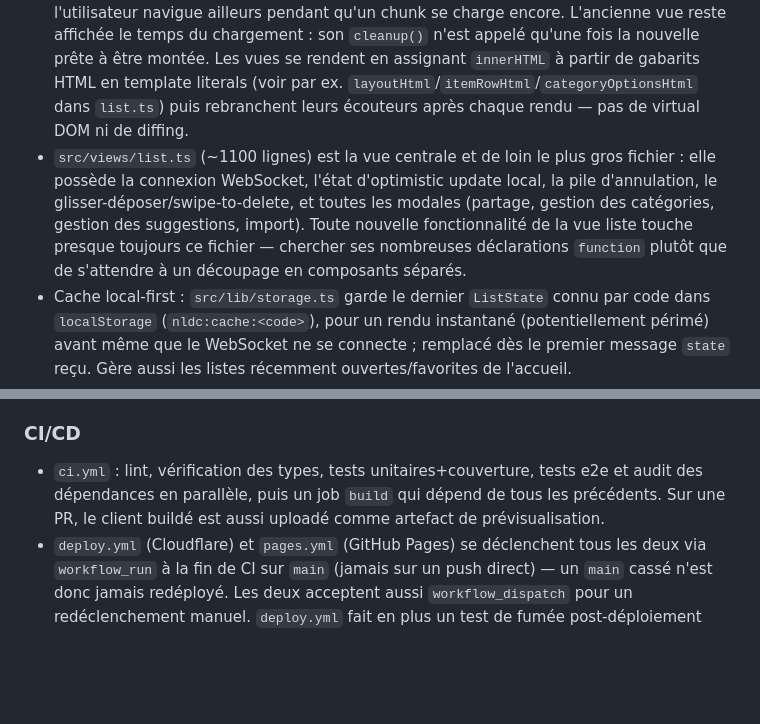
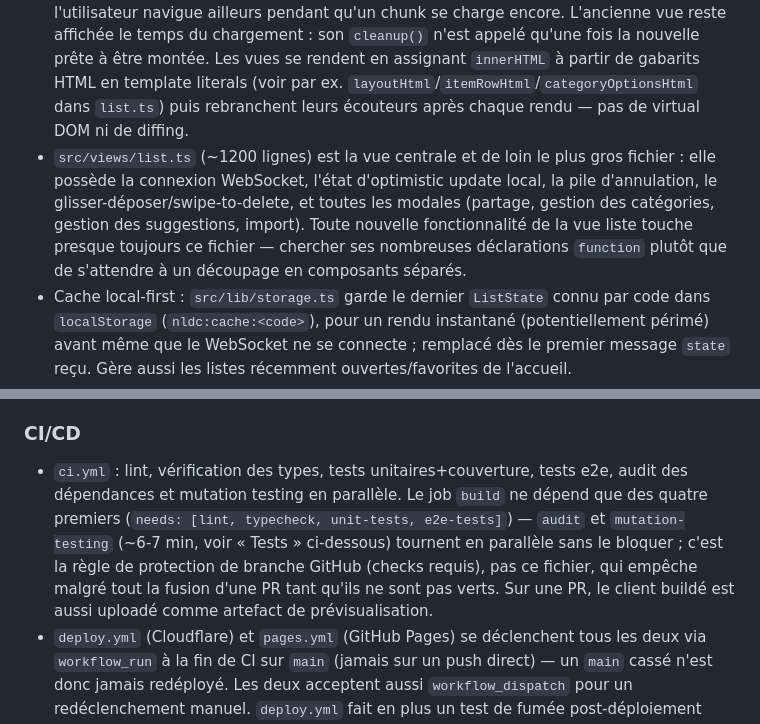
Before and after one commit to RenaudDouze/KoiKiManke, a Markdown page: CLAUDE.md, 2 parts joined by grey strips. Drawn GitHub-style; blank space fills up the shorter version.

Commit message:
docs: corrige la taille de list.ts et précise le graphe de dépendances de ci.yml
Audit de CLAUDE.md contre le code actuel (suite à l'ajout du mutation
testing, du compteur d'articles et à la mise à jour des dépendances) :
list.ts fait maintenant ~1200 lignes (pas ~1100), et la section CI/CD ne
mentionnait pas le job mutation-testing ni le fait que build ne dépend
que des 4 premiers jobs — audit/mutation-testing tournent en parallèle
sans le bloquer, c'est la règle de protection de branche GitHub qui
empêche malgré tout la fusion tant qu'ils ne sont pas verts.

Co-Authored-By: Claude Sonnet 5 <noreply@anthropic.com>
Claude-Session: https://claude.ai/code/session_019Bv2ZFPnYYj7VsWFBxykVt

```diff
--- a/CLAUDE.md
+++ b/CLAUDE.md
@@ -50,7 +50,7 @@ App de liste de courses partagée en temps réel, hébergée entièrement sur Cl
 ### Architecture client
 
 - Pas de framework : `src/main.ts` est un routeur minimal (`popstate`/`pushState`, ne distingue que `/l/:code` du reste) qui monte soit `src/views/home.ts` soit `src/views/list.ts` dans `#app`, chacune chargée à la demande via `import()` dynamique (l'accueil et la vue liste ne sont jamais nécessaires en même temps) — un `renderToken` incrémenté à chaque navigation écarte la réponse d'un chargement devenu obsolète si l'utilisateur navigue ailleurs pendant qu'un chunk se charge encore. L'ancienne vue reste affichée le temps du chargement : son `cleanup()` n'est appelé qu'une fois la nouvelle prête à être montée. Les vues se rendent en assignant `innerHTML` à partir de gabarits HTML en template literals (voir par ex. `layoutHtml`/`itemRowHtml`/`categoryOptionsHtml` dans `list.ts`) puis rebranchent leurs écouteurs après chaque rendu — pas de virtual DOM ni de diffing.
-- `src/views/list.ts` (~1100 lignes) est la vue centrale et de loin le plus gros fichier : elle possède la connexion WebSocket, l'état d'optimistic update local, la pile d'annulation, le glisser-déposer/swipe-to-delete, et toutes les modales (partage, gestion des catégories, gestion des suggestions, import). Toute nouvelle fonctionnalité de la vue liste touche presque toujours ce fichier — chercher ses nombreuses déclarations `function` plutôt que de s'attendre à un découpage en composants séparés.
+- `src/views/list.ts` (~1200 lignes) est la vue centrale et de loin le plus gros fichier : elle possède la connexion WebSocket, l'état d'optimistic update local, la pile d'annulation, le glisser-déposer/swipe-to-delete, et toutes les modales (partage, gestion des catégories, gestion des suggestions, import). Toute nouvelle fonctionnalité de la vue liste touche presque toujours ce fichier — chercher ses nombreuses déclarations `function` plutôt que de s'attendre à un découpage en composants séparés.
 - Cache local-first : `src/lib/storage.ts` garde le dernier `ListState` connu par code dans `localStorage` (`nldc:cache:<code>`), pour un rendu instantané (potentiellement périmé) avant même que le WebSocket ne se connecte ; remplacé dès le premier message `state` reçu. Gère aussi les listes récemment ouvertes/favorites de l'accueil.
 - Les préférences personnelles par appareil (thème, mode accessibilité, tri des articles, masquage des cochés) sont des petits modules indépendants sous `src/lib/` (`theme.ts`, `accessibility.ts`, `itemSortPreference.ts`, `hideCheckedPreference.ts`), qui suivent tous le même schéma : `get*Preference()` lit `localStorage` de façon défensive (ne lève jamais, valeur par défaut sensée), `set*/cycle*Preference()` persiste puis (pour thème et accessibilité) pose un attribut `data-*` sur `<html>` lu par `style.css`. Ce sont des réglages d'affichage personnels, jamais synchronisés via le `ListState` partagé.
 - Annulation (undo) : les actions destructrices (suppression d'article/catégorie/entrée d'historique, vidage des cochés) passent par une pile `pushUndo(label, undo)` (`list.ts`) avec un toast de 5s plutôt qu'une confirmation bloquante — `undo()` renvoie des `ClientMessage` de compensation (`restoreItems`/`restoreCategory`/`restoreHistoryEntry`) qui reconstruisent l'état exact précédent (id/ordre/coché/compteur d'usage préservés) plutôt que de le redériver.
@@ -66,7 +66,7 @@ App de liste de courses partagée en temps réel, hébergée entièrement sur Cl
 
 ### CI/CD
 
-- `ci.yml` : lint, vérification des types, tests unitaires+couverture, tests e2e et audit des dépendances en parallèle, puis un job `build` qui dépend de tous les précédents. Sur une PR, le client buildé est aussi uploadé comme artefact de prévisualisation.
+- `ci.yml` : lint, vérification des types, tests unitaires+couverture, tests e2e, audit des dépendances et mutation testing en parallèle. Le job `build` ne dépend que des quatre premiers (`needs: [lint, typecheck, unit-tests, e2e-tests]`) — `audit` et `mutation-testing` (~6-7 min, voir « Tests » ci-dessous) tournent en parallèle sans le bloquer ; c'est la règle de protection de branche GitHub (checks requis), pas ce fichier, qui empêche malgré tout la fusion d'une PR tant qu'ils ne sont pas verts. Sur une PR, le client buildé est aussi uploadé comme artefact de prévisualisation.
 - `deploy.yml` (Cloudflare) et `pages.yml` (GitHub Pages) se déclenchent tous les deux via `workflow_run` à la fin de CI sur `main` (jamais sur un push direct) — un `main` cassé n'est donc jamais redéployé. Les deux acceptent aussi `workflow_dispatch` pour un redéclenchement manuel. `deploy.yml` fait en plus un test de fumée post-déploiement (accueil 200, un code de liste non attribué 404) et pousse un tag `deploy-N` pour repérer/revenir à une version.
 - `codeql.yml` tourne sur push/PR vers `main` et une fois par semaine.
 
```
